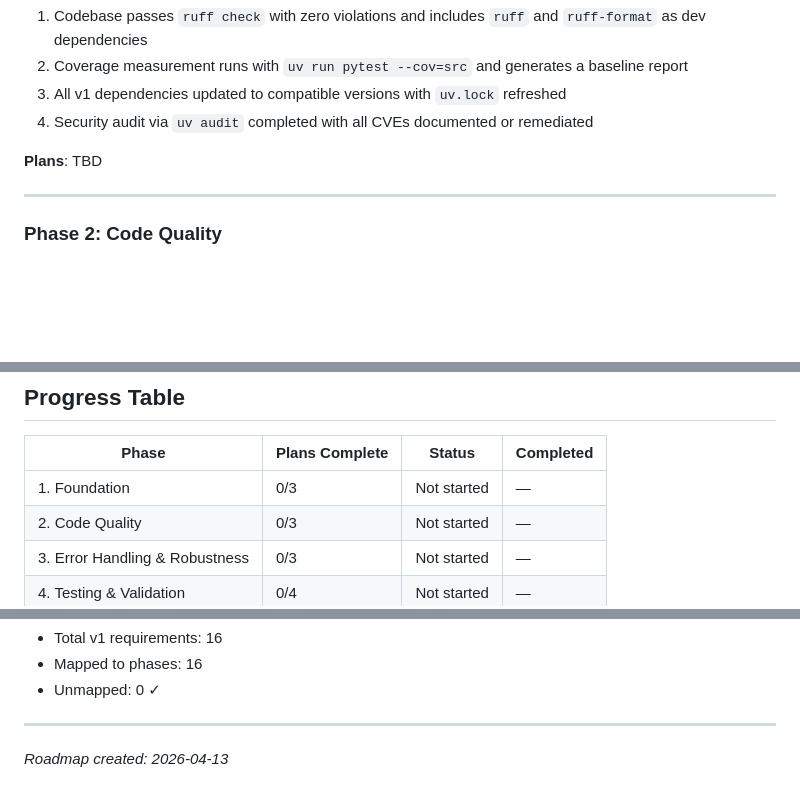
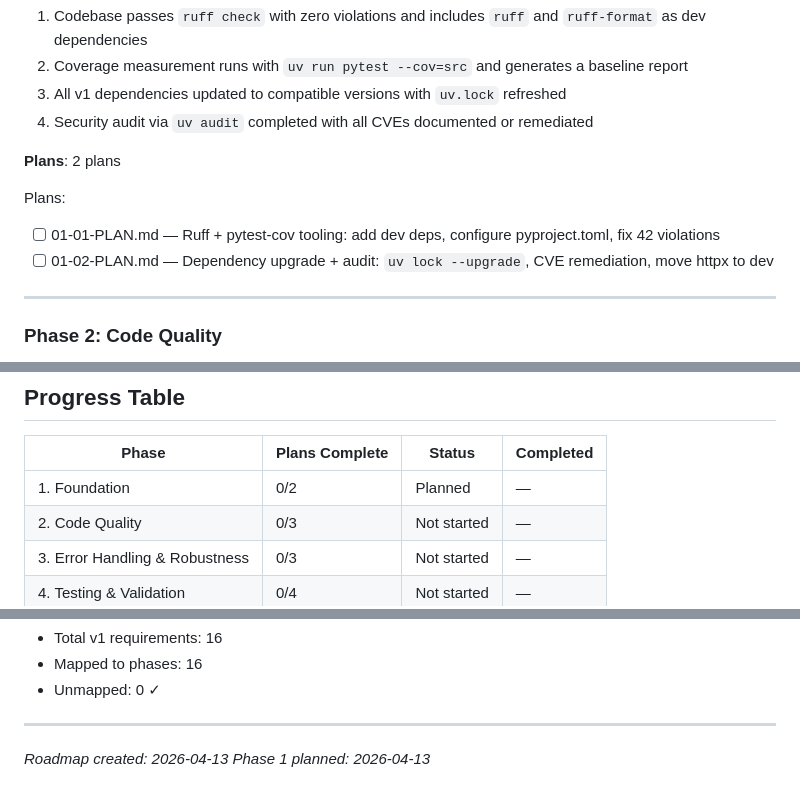
Before and after one commit to akentner/phone-logger, a Markdown page: .planning/ROADMAP.md, 3 parts joined by grey strips. GitHub-like rendering; blank space fills up the shorter version.

Commit message:
docs(01-foundation): create phase 1 plans

```diff
--- a/.planning/ROADMAP.md
+++ b/.planning/ROADMAP.md
@@ -31,7 +31,11 @@ This roadmap transforms the codebase from working-but-untested into production-r
 3. All v1 dependencies updated to compatible versions with `uv.lock` refreshed
 4. Security audit via `uv audit` completed with all CVEs documented or remediated
 
-**Plans**: TBD
+**Plans**: 2 plans
+
+Plans:
+- [ ] 01-01-PLAN.md — Ruff + pytest-cov tooling: add dev deps, configure pyproject.toml, fix 42 violations
+- [ ] 01-02-PLAN.md — Dependency upgrade + audit: `uv lock --upgrade`, CVE remediation, move httpx to dev
 
 ---
 
@@ -88,7 +92,7 @@ This roadmap transforms the codebase from working-but-untested into production-r
 
 | Phase | Plans Complete | Status | Completed |
 |-------|----------------|--------|-----------|
-| 1. Foundation | 0/3 | Not started | — |
+| 1. Foundation | 0/2 | Planned | — |
 | 2. Code Quality | 0/3 | Not started | — |
 | 3. Error Handling & Robustness | 0/3 | Not started | — |
 | 4. Testing & Validation | 0/4 | Not started | — |
@@ -126,3 +130,4 @@ This roadmap transforms the codebase from working-but-untested into production-r
 ---
 
 *Roadmap created: 2026-04-13*
+*Phase 1 planned: 2026-04-13*
```
Also changed, not shown: 2 other files.
